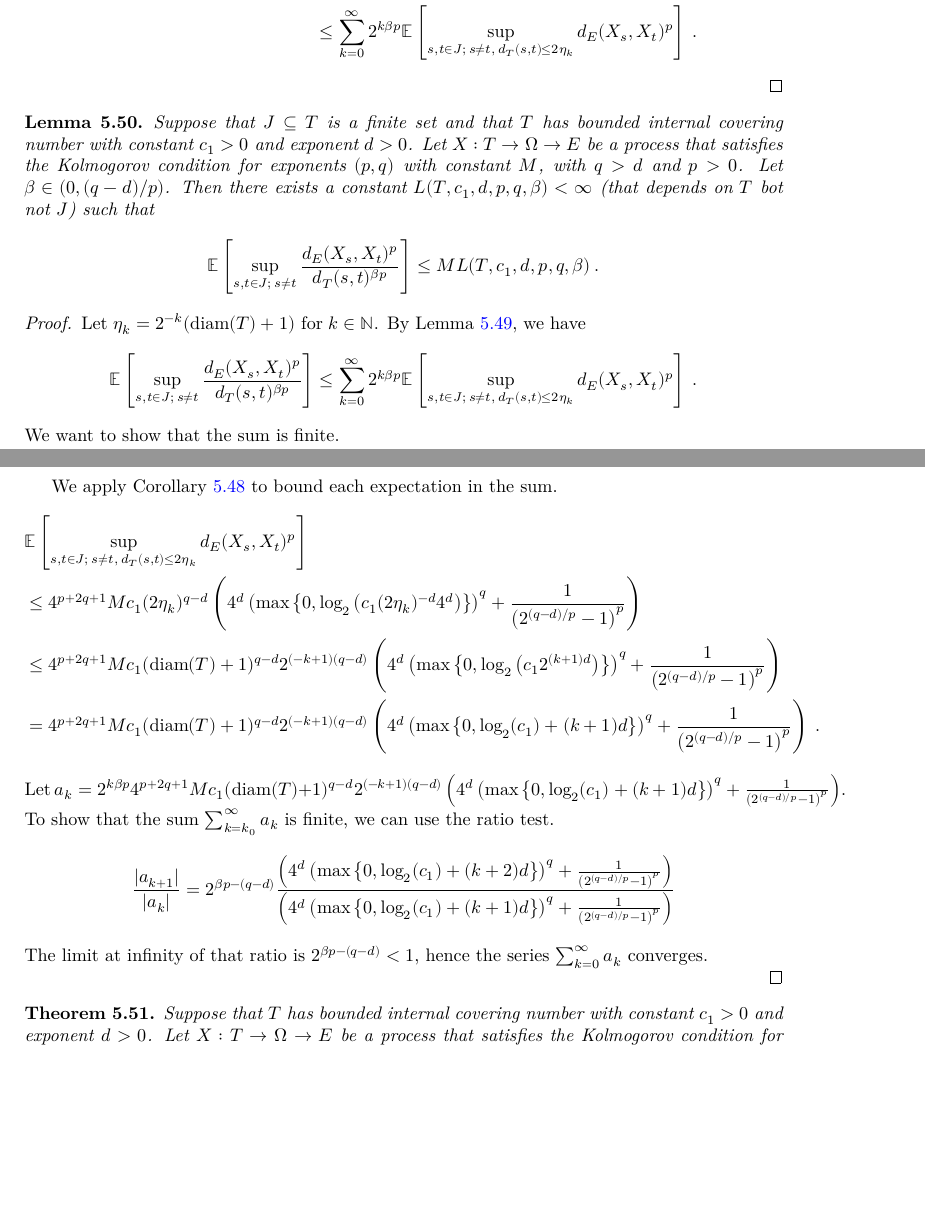
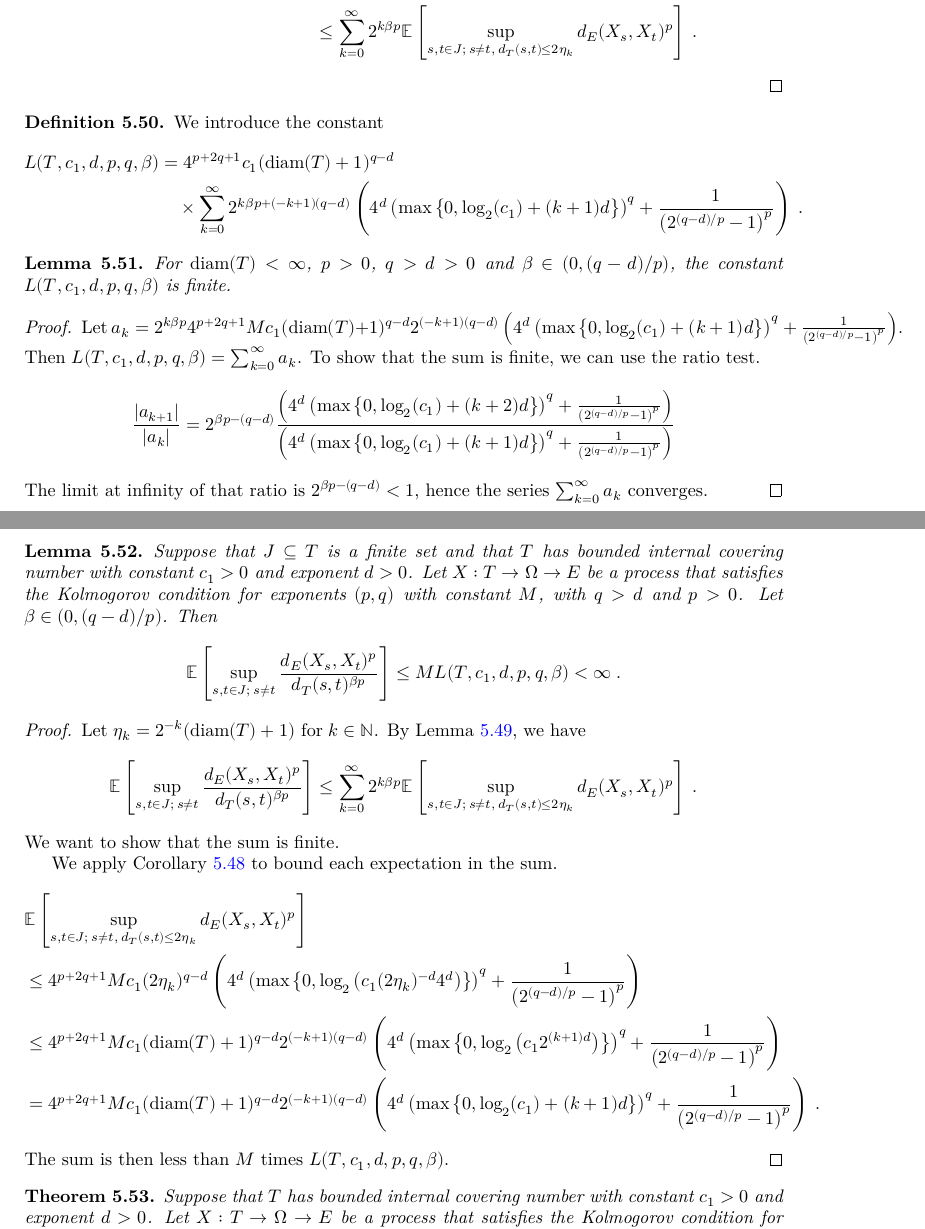
Before and after one commit to RemyDegenne/brownian-motion, a LaTeX thesis (blueprint/src/print.tex, which reads blueprint/src/chapters/kolmogorov_chentsov.tex): two parts of pages 26 and 27 of 32, joined at a grey line, cut so that both start at the same text, the shorter picture padded with empty space. Compiled offline with XeLaTeX.

Commit message:
add blueprint def for L

```diff
--- a/blueprint/src/chapters/kolmogorov_chentsov.tex
+++ b/blueprint/src/chapters/kolmogorov_chentsov.tex
@@ -1033,23 +1033,60 @@ Note that $\eta_k \ge 2^{-k}$.
 \end{proof}
 
 
+\begin{definition}\label{def:L}
+  \leanok
+  \lean{ProbabilityTheory.constL}
+We introduce the constant
+\begin{align*}
+  L(T, c_1, d, p, q, \beta)
+  &= 4^{p+2q+1} c_1 (\mathrm{diam}(T)+1)^{q-d}
+  \\&\quad \times \sum_{k=0}^\infty 2^{k \beta p + (-k + 1)(q-d)}\left(4^d \left(\max\left\{0, \log_2(c_1) + (k + 1)d \right\}\right)^q
+    + \frac{1}{\left( 2^{(q -d)/p} - 1\right)^p}\right)
+  \: .
+\end{align*}
+\end{definition}
+
+
+\begin{lemma}\label{lem:L_lt_top}
+  \uses{def:L}
+  \leanok
+  \lean{ProbabilityTheory.constL_lt_top}
+For $\mathrm{diam}(T) < \infty$, $p> 0$, $q > d > 0$ and $\beta \in (0, (q-d)/p)$, the constant $L(T, c_1, d, p, q, \beta)$ is finite.
+\end{lemma}
+
+\begin{proof}
+Let $a_k = 2^{k \beta p} 4^{p+2q+1} M c_1 (\mathrm{diam}(T)+1)^{q-d} 2^{(-k + 1)(q-d)} \left(4^d \left(\max\left\{0, \log_2(c_1) + (k + 1)d \right\}\right)^q
+    + \frac{1}{\left( 2^{(q -d)/p} - 1\right)^p}\right)$.
+Then $L(T, c_1, d, p, q, \beta) = \sum_{k=0}^\infty a_k$.
+To show that the sum is finite, we can use the ratio test.
+\begin{align*}
+  \frac{\vert a_{k+1} \vert}{\vert a_k \vert}
+  &= 2^{\beta p - (q - d)}
+    \frac{\left(4^d \left(\max\left\{0, \log_2(c_1) + (k + 2)d \right\}\right)^q + \frac{1}{\left( 2^{(q -d)/p} - 1\right)^p}\right)}
+    {\left(4^d \left(\max\left\{0, \log_2(c_1) + (k + 1)d \right\}\right)^q + \frac{1}{\left( 2^{(q -d)/p} - 1\right)^p}\right)}
+\end{align*}
+The limit at infinity of that ratio is $2^{\beta p - (q - d)} < 1$, hence the series $\sum_{k=0}^\infty a_k$ converges.
+\end{proof}
+
+
 \begin{lemma}\label{lem:finite_set_bound}
-  \uses{def:IsKolmogorovProcess, def:HasBoundedInternalCoveringNumber}
+  \uses{def:IsKolmogorovProcess, def:HasBoundedInternalCoveringNumber, def:L}
   \leanok
-  \lean{ProbabilityTheory.finite_kolmogorov_chentsov, ProbabilityTheory.constL_lt_top}
+  \lean{ProbabilityTheory.finite_kolmogorov_chentsov}
 Suppose that $J \subseteq T$ is a finite set and that $T$ has bounded internal covering number with constant $c_1>0$ and exponent $d > 0$.
 Let $X : T \to \Omega \to E$ be a process that satisfies the Kolmogorov condition for exponents $(p,q)$ with constant $M$, with $q > d$ and $p > 0$.
 Let $\beta \in(0, (q - d)/p)$.
-Then there exists a constant $L(T, c_1, d, p, q, \beta) < \infty$ (that depends on $T$ bot not $J$) such that
+Then
 \begin{align*}
   \mathbb{E}\left[ \sup_{s, t \in J;\: s \ne t} \frac{d_E(X_s, X_t)^p}{d_T(s, t)^{\beta p}} \right]
   \le M L(T, c_1, d, p, q, \beta)
+  < \infty
   \: .
 \end{align*}
 \end{lemma}
 
 \begin{proof}
-  \uses{cor:finite_set_bound_of_dist_le_bis, lem:integral_div_dist_le_sum_integral_dist_le}
+  \uses{cor:finite_set_bound_of_dist_le_bis, lem:integral_div_dist_le_sum_integral_dist_le, lem:L_lt_top}
 Let $\eta_k = 2^{-k}(\mathrm{diam}(T) + 1)$ for $k \in \mathbb{N}$.
 By Lemma~\ref{lem:integral_div_dist_le_sum_integral_dist_le}, we have
 \begin{align*}
@@ -1073,17 +1110,7 @@ We apply Corollary~\ref{cor:finite_set_bound_of_dist_le_bis} to bound each expec
     + \frac{1}{\left( 2^{(q -d)/p} - 1\right)^p}\right)
   \: .
 \end{align*}
-Let $a_k = 2^{k \beta p} 4^{p+2q+1} M c_1 (\mathrm{diam}(T)+1)^{q-d} 2^{(-k + 1)(q-d)} \left(4^d \left(\max\left\{0, \log_2(c_1) + (k + 1)d \right\}\right)^q
-    + \frac{1}{\left( 2^{(q -d)/p} - 1\right)^p}\right)$.
-To show that the sum $\sum_{k=k_0}^\infty a_k$ is finite, we can use the ratio test.
-\begin{align*}
-  \frac{\vert a_{k+1} \vert}{\vert a_k \vert}
-  &= 2^{\beta p - (q - d)}
-    \frac{\left(4^d \left(\max\left\{0, \log_2(c_1) + (k + 2)d \right\}\right)^q + \frac{1}{\left( 2^{(q -d)/p} - 1\right)^p}\right)}
-    {\left(4^d \left(\max\left\{0, \log_2(c_1) + (k + 1)d \right\}\right)^q + \frac{1}{\left( 2^{(q -d)/p} - 1\right)^p}\right)}
-\end{align*}
-The limit at infinity of that ratio is $2^{\beta p - (q - d)} < 1$, hence the series $\sum_{k=0}^\infty a_k$ converges.
-
+The sum is then less than $M$ times $L(T, c_1, d, p, q, \beta)$.
 \end{proof}
 
 
```
Also changed, not shown: 1 other file.
